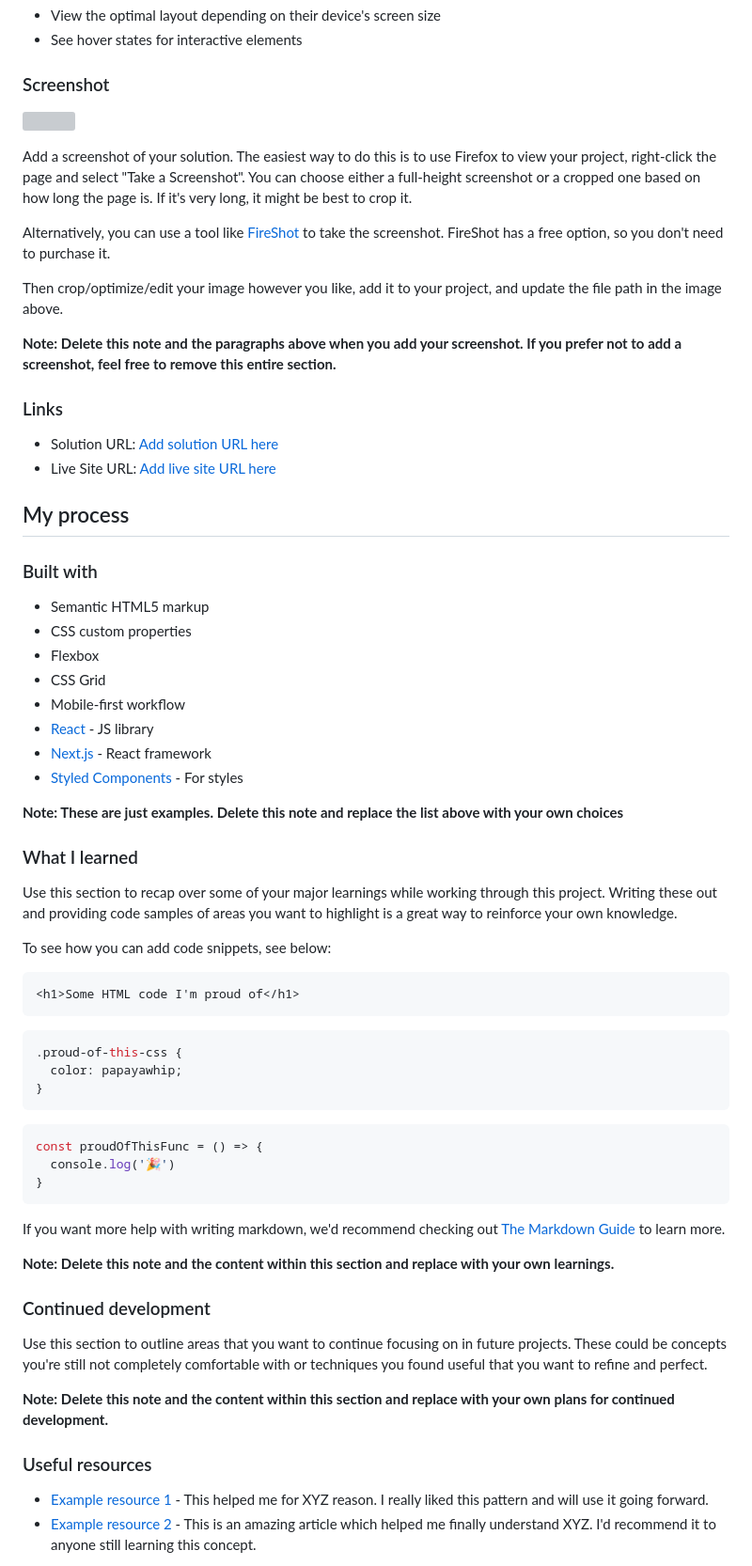
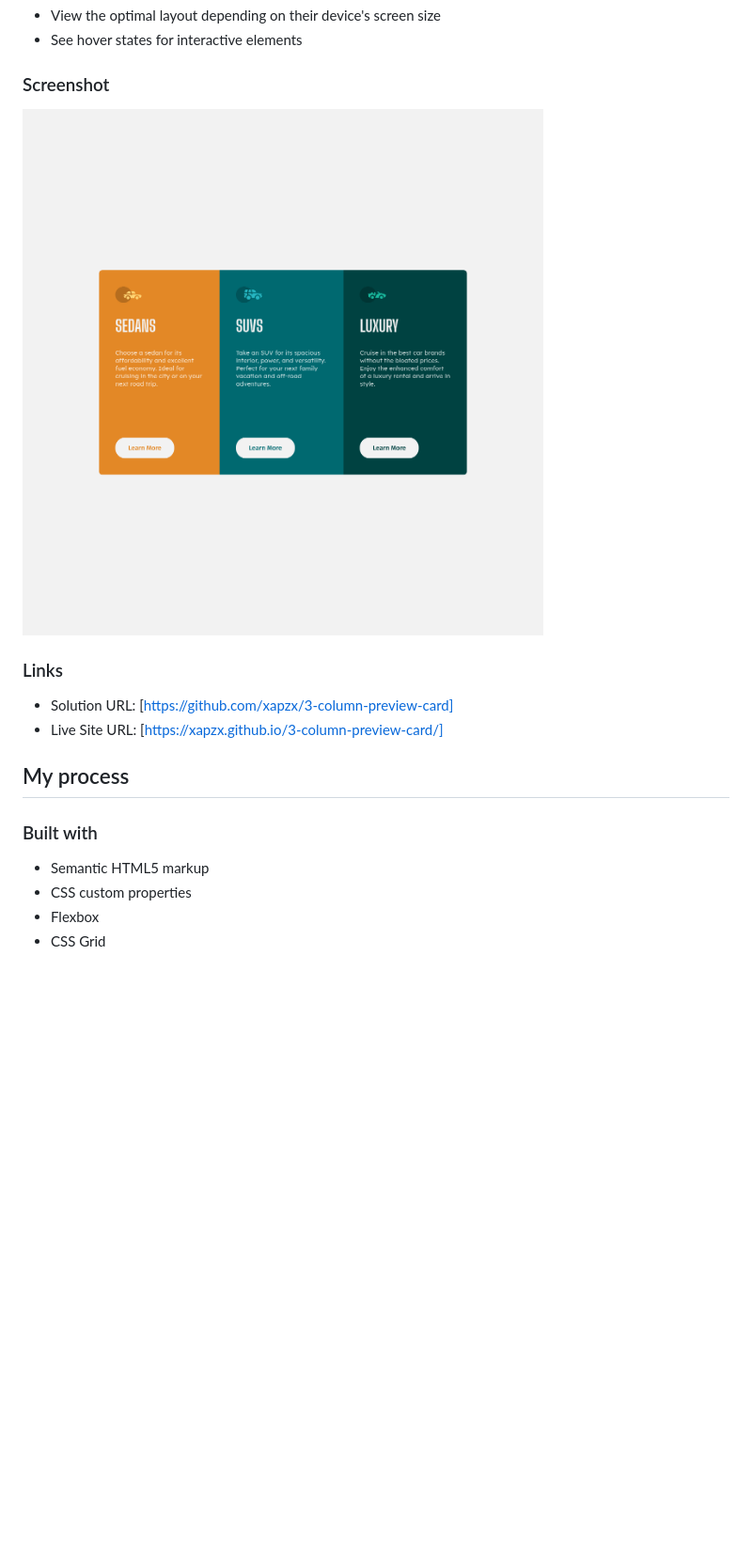
Before and after one commit to xapzx/3-column-preview-card, a Markdown page: README-template.md, the part around the change printed below. Shown: that part at 94% size. Rendered like a GitHub page; pictures changed too: screenshot/screenshot.png (added); blank space fills up the shorter version; grey boxes are pictures that could not be loaded.

Commit message:
Updated to use the custom README file

````diff
--- a/README-template.md
+++ b/README-template.md
@@ -29,20 +29,12 @@ Users should be able to:
 
 ### Screenshot
 
-![](./screenshot.jpg)
-
-Add a screenshot of your solution. The easiest way to do this is to use Firefox to view your project, right-click the page and select "Take a Screenshot". You can choose either a full-height screenshot or a cropped one based on how long the page is. If it's very long, it might be best to crop it.
-
-Alternatively, you can use a tool like [FireShot](https://getfireshot.com/) to take the screenshot. FireShot has a free option, so you don't need to purchase it.
-
-Then crop/optimize/edit your image however you like, add it to your project, and update the file path in the image above.
-
-**Note: Delete this note and the paragraphs above when you add your screenshot. If you prefer not to add a screenshot, feel free to remove this entire section.**
+![](./screenshot/screenshot.png)
 
 ### Links
 
-- Solution URL: [Add solution URL here](https://your-solution-url.com)
-- Live Site URL: [Add live site URL here](https://your-live-site-url.com)
+- Solution URL: [https://github.com/xapzx/3-column-preview-card]
+- Live Site URL: [https://xapzx.github.io/3-column-preview-card/]
 
 ## My process
 
@@ -52,45 +44,3 @@ Then crop/optimize/edit your image however you like, add it to your project, and
 - CSS custom properties
 - Flexbox
 - CSS Grid
-- Mobile-first workflow
-- [React](https://reactjs.org/) - JS library
-- [Next.js](https://nextjs.org/) - React framework
-- [Styled Components](https://styled-components.com/) - For styles
-
-**Note: These are just examples. Delete this note and replace the list above with your own choices**
-
-### What I learned
-
-Use this section to recap over some of your major learnings while working through this project. Writing these out and providing code samples of areas you want to highlight is a great way to reinforce your own knowledge.
-
-To see how you can add code snippets, see below:
-
-```html
-<h1>Some HTML code I'm proud of</h1>
-```
-```css
-.proud-of-this-css {
-  color: papayawhip;
-}
-```
-```js
-const proudOfThisFunc = () => {
-  console.log('🎉')
-}
-```
-
-If you want more help with writing markdown, we'd recommend checking out [The Markdown Guide](https://www.markdownguide.org/) to learn more.
-
-**Note: Delete this note and the content within this section and replace with your own learnings.**
-
-### Continued development
-
-Use this section to outline areas that you want to continue focusing on in future projects. These could be concepts you're still not completely comfortable with or techniques you found useful that you want to refine and perfect.
-
-**Note: Delete this note and the content within this section and replace with your own plans for continued development.**
-
-### Useful resources
-
-- [Example resource 1](https://www.example.com) - This helped me for XYZ reason. I really liked this pattern and will use it going forward.
-- [Example resource 2](https://www.example.com) - This is an amazing article which helped me finally understand XYZ. I'd recommend it to anyone still learning this concept.
-
````
Also changed, not shown: other parts of README-template.md (+0 -15 lines).
